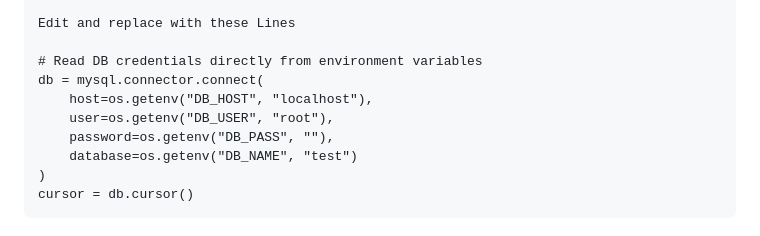
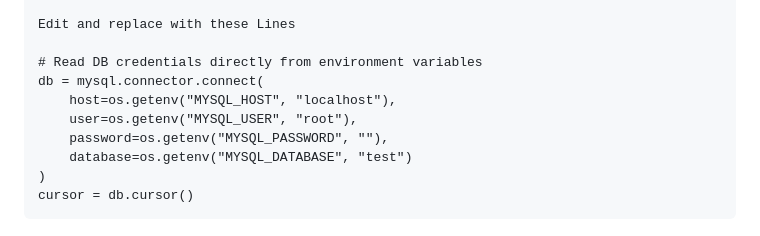
Before and after one commit to digistackops-python-org/Python-2-tier-UMS-Local, a Markdown page: README.md, the part around the change printed below. Drawn GitHub-style.

````diff
--- a/README.md
+++ b/README.md
@@ -99,10 +120,10 @@ Edit and replace with these Lines
 
 # Read DB credentials directly from environment variables
 db = mysql.connector.connect(
-    host=os.getenv("DB_HOST", "localhost"),
-    user=os.getenv("DB_USER", "root"),
-    password=os.getenv("DB_PASS", ""),
-    database=os.getenv("DB_NAME", "test")
+    host=os.getenv("MYSQL_HOST", "localhost"),
+    user=os.getenv("MYSQL_USER", "root"),
+    password=os.getenv("MYSQL_PASSWORD", ""),
+    database=os.getenv("MYSQL_DATABASE", "test")
 )
 cursor = db.cursor()
 ```
````
Also changed, not shown: other parts of README.md (+46 -2 lines).
